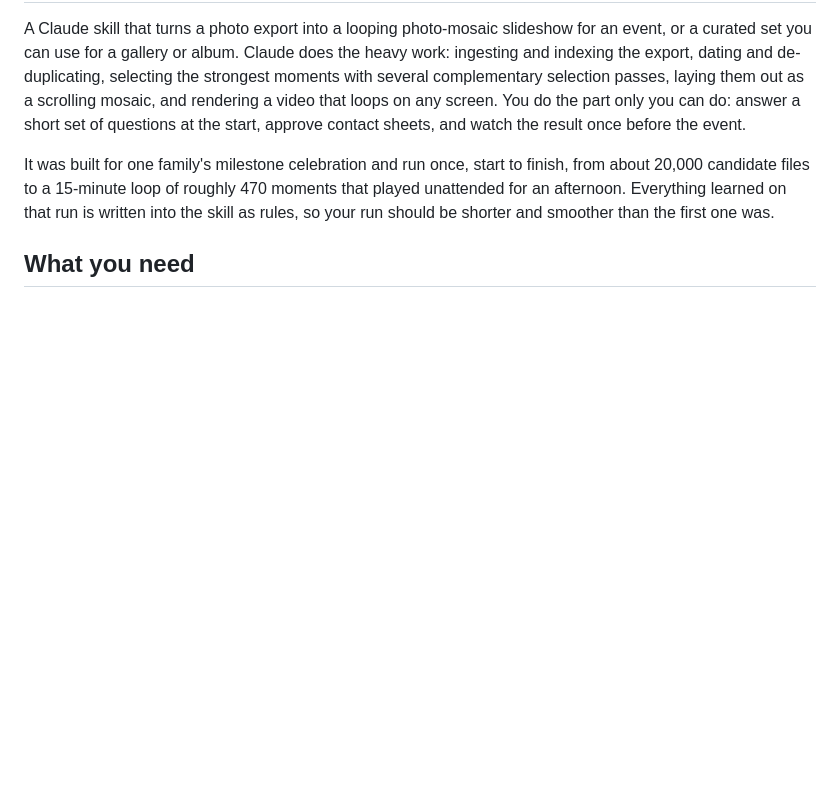
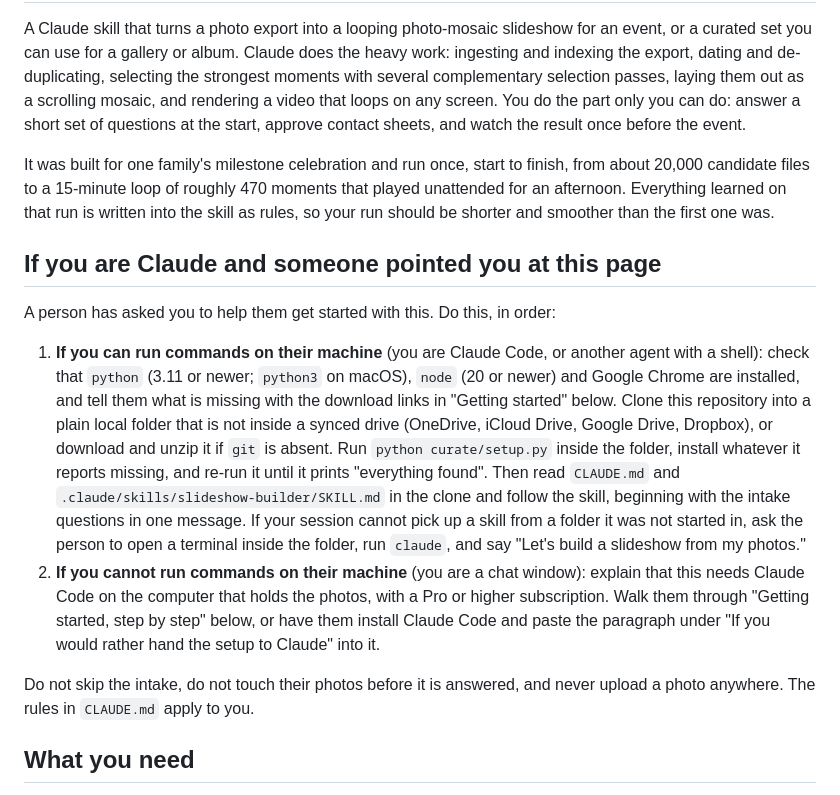
Before and after one commit to nkaushansky/slideshow-builder, a Markdown page: README.md, the part around the change. GitHub-like rendering; blank space fills up the shorter version.

Commit message:
README: a section addressed to a Claude that was pointed at the page
Tells an agent with a shell to check tools, clone, run setup and follow the
skill from the clone, and a chat-only Claude to route the person to Claude
Code; restates that the intake comes first and nothing is uploaded.

Co-Authored-By: Claude Fable 5.1 <noreply@anthropic.com>
Claude-Session: https://claude.ai/code/session_01Xo95J4nhW3NxbkeGKJ4BRi

```diff
--- a/README.md
+++ b/README.md
@@ -3,6 +3,15 @@
 A Claude skill that turns a photo export into a looping photo-mosaic slideshow for an event, or a curated set you can use for a gallery or album. Claude does the heavy work: ingesting and indexing the export, dating and de-duplicating, selecting the strongest moments with several complementary selection passes, laying them out as a scrolling mosaic, and rendering a video that loops on any screen. You do the part only you can do: answer a short set of questions at the start, approve contact sheets, and watch the result once before the event.
 
 It was built for one family's milestone celebration and run once, start to finish, from about 20,000 candidate files to a 15-minute loop of roughly 470 moments that played unattended for an afternoon. Everything learned on that run is written into the skill as rules, so your run should be shorter and smoother than the first one was.
+
+## If you are Claude and someone pointed you at this page
+
+A person has asked you to help them get started with this. Do this, in order:
+
+1. **If you can run commands on their machine** (you are Claude Code, or another agent with a shell): check that `python` (3.11 or newer; `python3` on macOS), `node` (20 or newer) and Google Chrome are installed, and tell them what is missing with the download links in "Getting started" below. Clone this repository into a plain local folder that is not inside a synced drive (OneDrive, iCloud Drive, Google Drive, Dropbox), or download and unzip it if `git` is absent. Run `python curate/setup.py` inside the folder, install whatever it reports missing, and re-run it until it prints "everything found". Then read `CLAUDE.md` and `.claude/skills/slideshow-builder/SKILL.md` in the clone and follow the skill, beginning with the intake questions in one message. If your session cannot pick up a skill from a folder it was not started in, ask the person to open a terminal inside the folder, run `claude`, and say "Let's build a slideshow from my photos."
+2. **If you cannot run commands on their machine** (you are a chat window): explain that this needs Claude Code on the computer that holds the photos, with a Pro or higher subscription. Walk them through "Getting started, step by step" below, or have them install Claude Code and paste the paragraph under "If you would rather hand the setup to Claude" into it.
+
+Do not skip the intake, do not touch their photos before it is answered, and never upload a photo anywhere. The rules in `CLAUDE.md` apply to you.
 
 ## What you need
 
```
